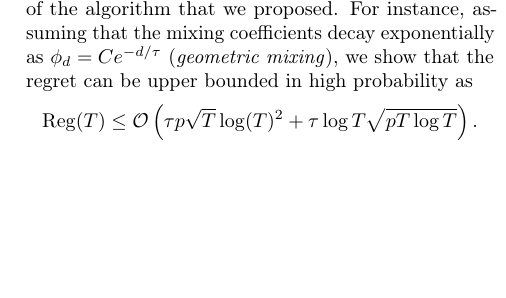
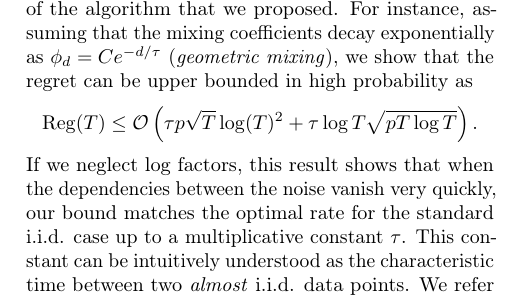
Before and after one commit to baptisteabeles/AISTATS2026, a LaTeX paper (main.tex, which reads Mixing_Bandit.tex): part of one column of page 4 of 15, cut so that both start at the same text, the shorter picture padded with empty space. Compiled offline with pdfLaTeX.

Commit message:
Added a small paragraph at the end of Section 3

```diff
--- a/Mixing_Bandit.tex
+++ b/Mixing_Bandit.tex
@@ -84,4 +84,5 @@ quantification of the true parameter $\theta^\star$ and the associated rewards.
 \end{algorithm}
 
 In Section \ref{sec:bandit_regret} we provide a detailed analysis of the regret of the algorithm that we proposed. For instance, assuming that the mixing coefficients decay exponentially as $\phi_d = C e^{-d/\tau}$ (\emph{geometric mixing}), we show that the regret can be upper bounded in high probability as  \[\Reg(T) \leq \OO\left(\tau p\sqrt{T}\log(T)^2+\tau \log T\sqrt{pT \log T}\right).\]
+If we neglect log factors, this result shows that when the  dependencies between the noise vanish very quickly, our bound matches the optimal rate for the standard i.i.d. case up to a multiplicative constant $\tau$. This constant can be intuitively understood as the characteristic time between two \textit{almost} i.i.d. data points.
 We refer to Theorem \ref{thm:worst_case_reg} and Corollary \ref{cor:geometric_mixing} in Section \ref{sec:bandit_regret} for more details.
```
